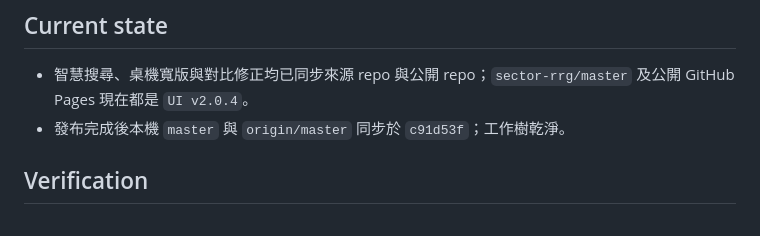
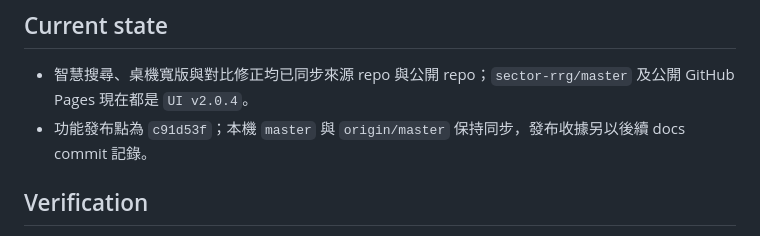
Before and after one commit to madeintw80/sector-rrg, a Markdown page: CHECKPOINT.md, the part around the change. Rendered like a GitHub page.

Commit message:
docs: clarify RRG release checkpoint

```diff
--- a/CHECKPOINT.md
+++ b/CHECKPOINT.md
@@ -36,7 +36,7 @@ Last verified commit: c91d53f
 ## Current state
 
 - 智慧搜尋、桌機寬版與對比修正均已同步來源 repo 與公開 repo；`sector-rrg/master` 及公開 GitHub Pages 現在都是 `UI v2.0.4`。
-- 發布完成後本機 `master` 與 `origin/master` 同步於 `c91d53f`；工作樹乾淨。
+- 功能發布點為 `c91d53f`；本機 `master` 與 `origin/master` 保持同步，發布收據另以後續 docs commit 記錄。
 
 ## Verification
 
```
